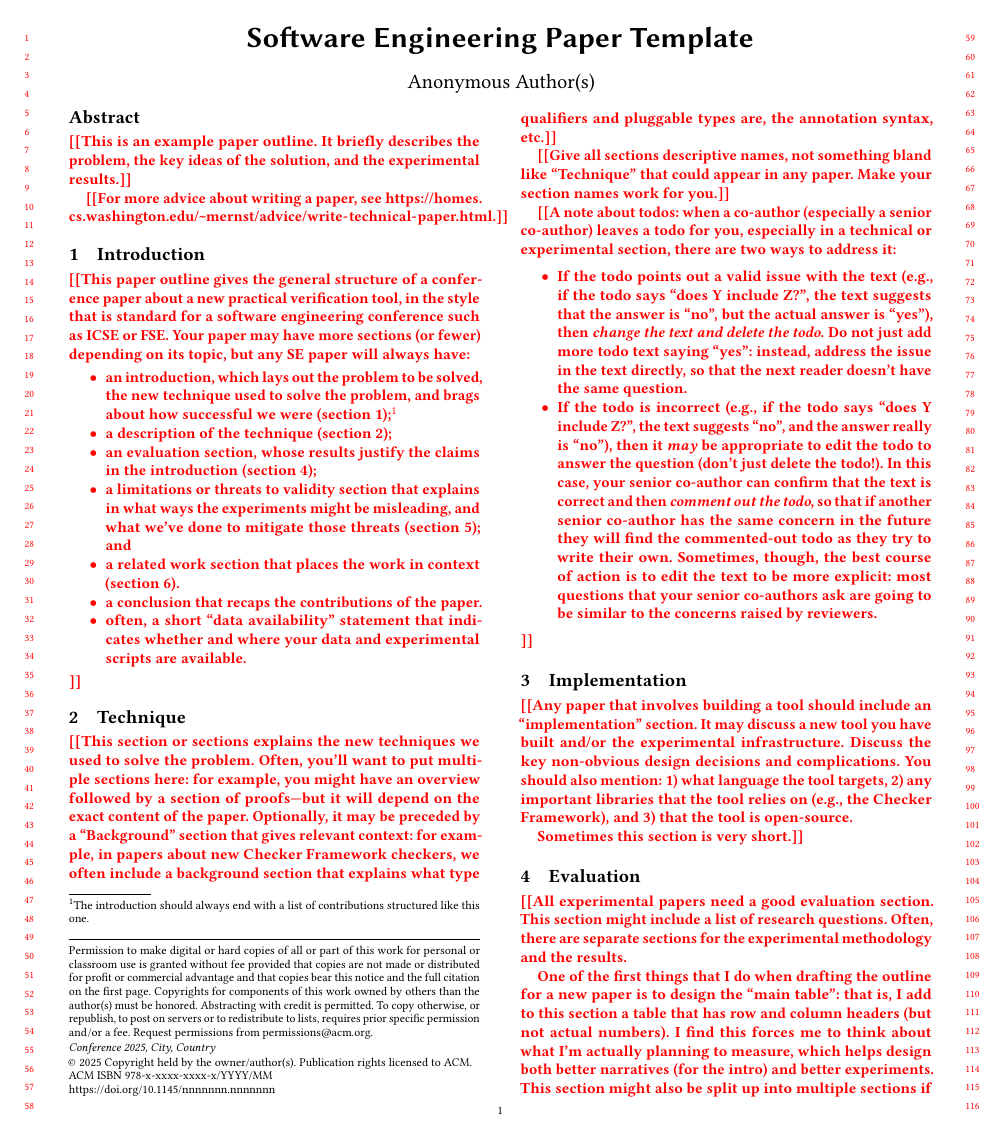
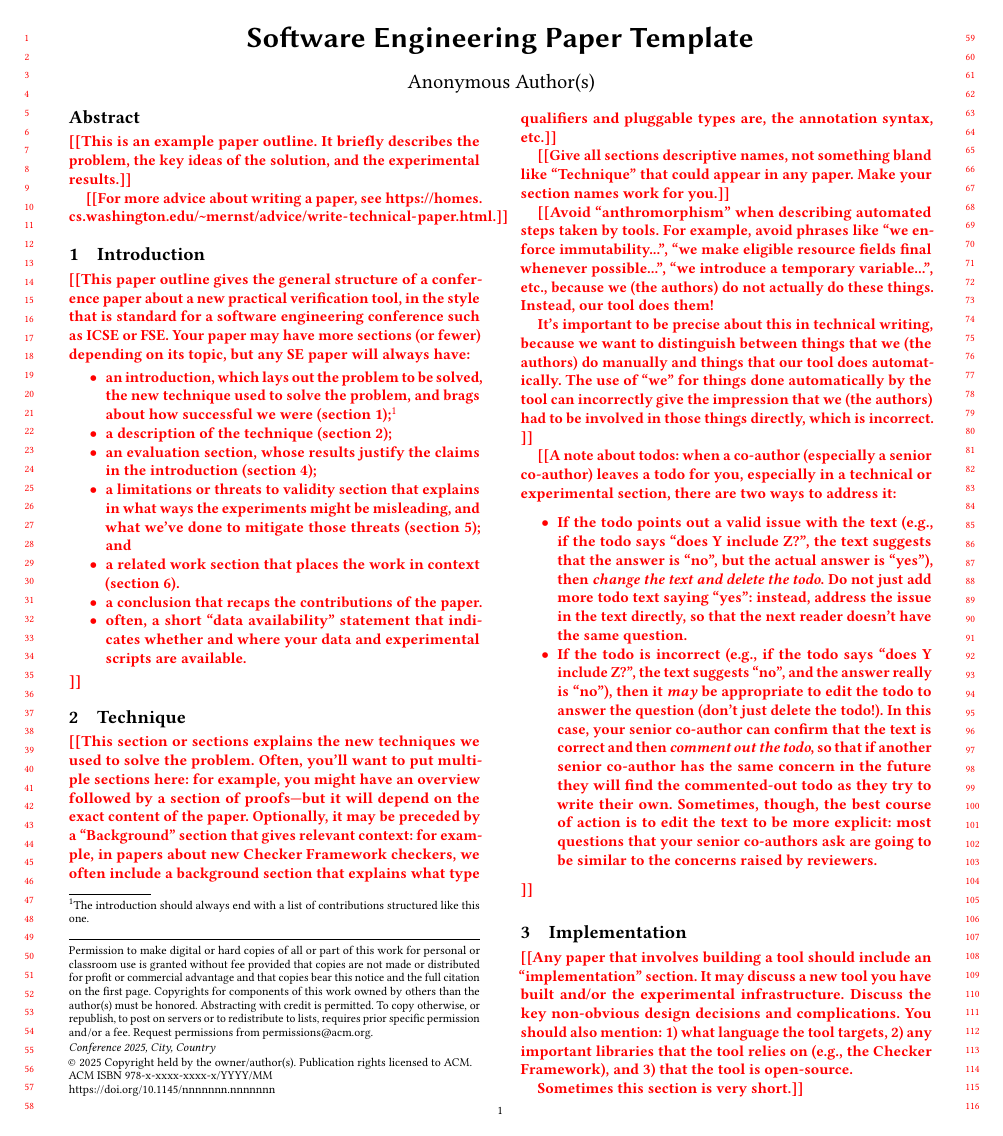
Before and after one commit to kelloggm/paper-template, a LaTeX paper (paper.tex, which reads technique.tex): page 1 of 2. Compiled offline with pdfLaTeX.

Commit message:
Avoid anthropomorphism

```diff
--- a/technique.tex
+++ b/technique.tex
@@ -12,6 +12,11 @@
 \todo{Give all sections descriptive names, not something bland like
   ``Technique'' that could appear in any paper.  Make your section names
   work for you.}
+
+\todo{Avoid ``anthromorphism'' when describing automated steps taken by tools. For example, avoid phrases like ``we enforce immutability...'', ``we make eligible resource fields final whenever possible...'', ``we introduce a temporary variable...'', etc., because \textbf{we} (the authors) do not actually do these things. Instead, our tool does them!
+
+It's important to be precise about this in technical writing, because we want to distinguish between things that we (the authors) do manually and things that our tool does automatically. The use of ``we'' for things done automatically by the tool can incorrectly give the impression that we (the authors) had to be involved in those things directly, which is incorrect.
+}
 
 \todo{A note about todos: when a co-author (especially a senior co-author) leaves a
   todo for you, especially in a technical or experimental section, there are two
```
